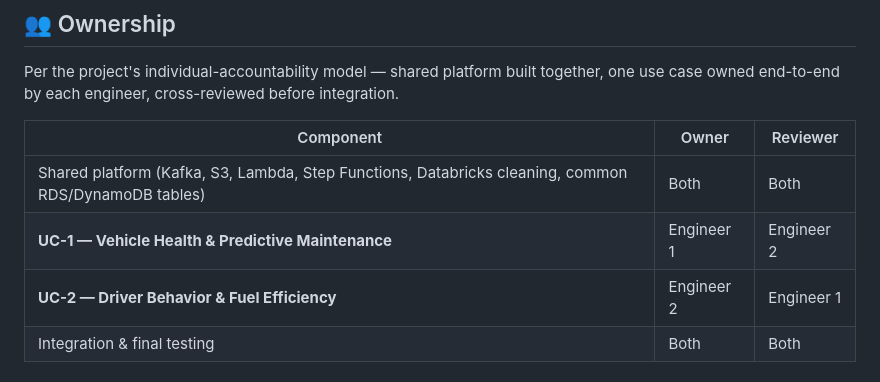
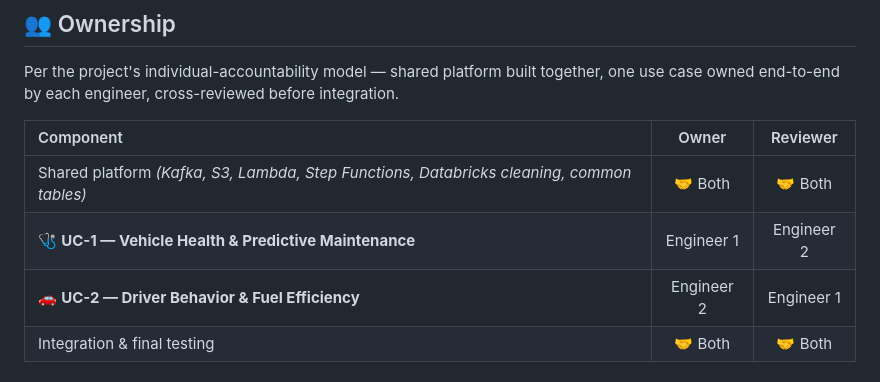
Before and after one commit to Ashutosh-Anand-1018/Fleet-Telematics, a Markdown page: README.md, the part around one of its changes. Drawn GitHub-style.

```diff
--- a/README.md
+++ b/README.md
@@ -81,7 +98,7 @@ Per the project's individual-accountability model — shared platform built toge
 | Component | Owner | Reviewer |
-|---|---|---|
-| Shared platform (Kafka, S3, Lambda, Step Functions, Databricks cleaning, common RDS/DynamoDB tables) | Both | Both |
-| **UC-1 — Vehicle Health & Predictive Maintenance** | Engineer 1 | Engineer 2 |
-| **UC-2 — Driver Behavior & Fuel Efficiency** | Engineer 2 | Engineer 1 |
-| Integration & final testing | Both | Both |
+|:---|:---:|:---:|
+| Shared platform *(Kafka, S3, Lambda, Step Functions, Databricks cleaning, common tables)* | 🤝 Both | 🤝 Both |
+| 🩺 **UC-1 — Vehicle Health & Predictive Maintenance** | Engineer 1 | Engineer 2 |
+| 🚗 **UC-2 — Driver Behavior & Fuel Efficiency** | Engineer 2 | Engineer 1 |
+| Integration & final testing | 🤝 Both | 🤝 Both |
 
```
Also changed, not shown: other parts of README.md (+157 -114 lines).
